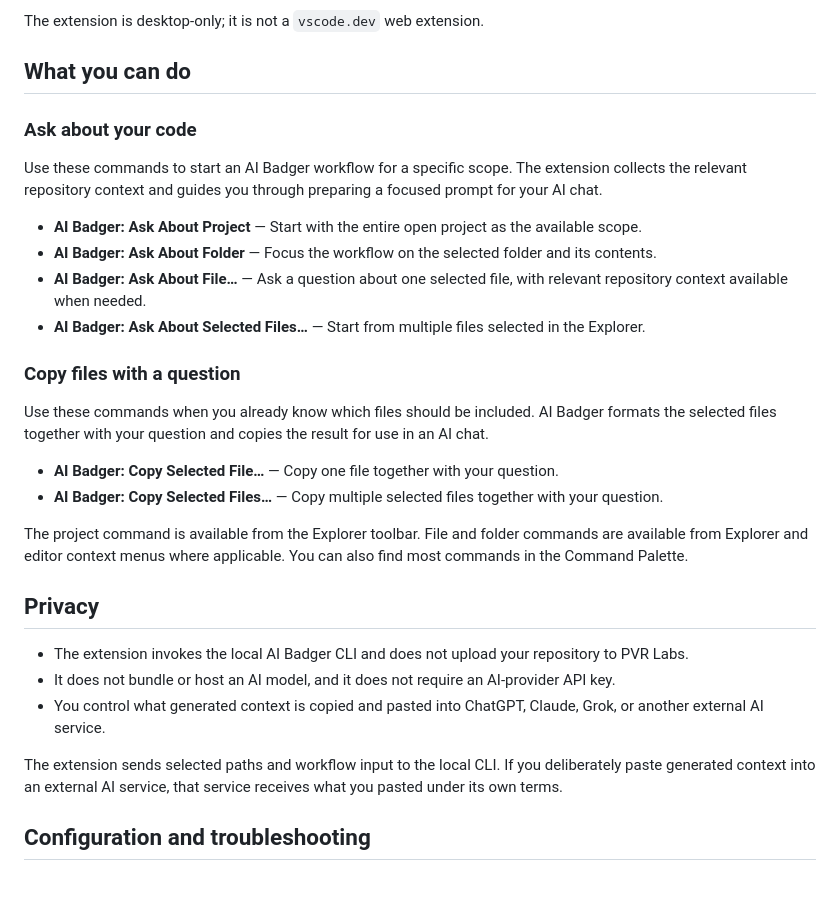
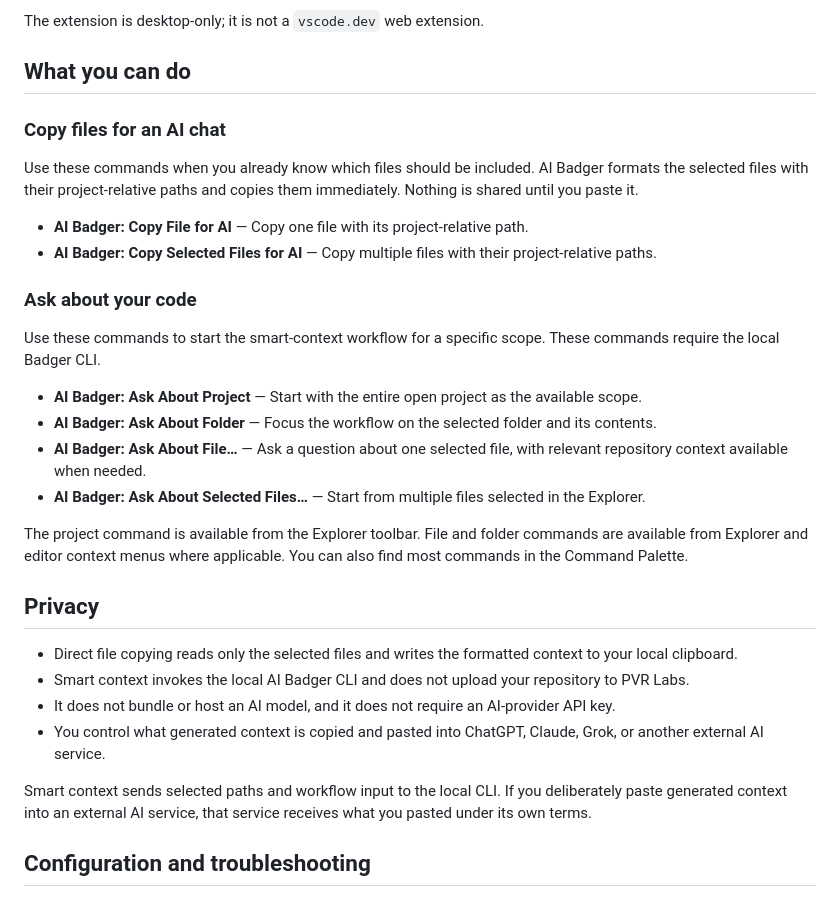
Before and after one commit to PVRLabs/aibadger-vscode, a Markdown page: README.md, the part around the change printed below. Drawn GitHub-style.

```diff
--- a/README.md
+++ b/README.md
@@ -45,31 +53,32 @@ The extension is desktop-only; it is not a `vscode.dev` web extension.
 
 ## What you can do
 
+### Copy files for an AI chat
+
+Use these commands when you already know which files should be included. AI Badger formats the selected files with their project-relative paths and copies them immediately. Nothing is shared until you paste it.
+
+* **AI Badger: Copy File for AI** — Copy one file with its project-relative path.
+* **AI Badger: Copy Selected Files for AI** — Copy multiple files with their project-relative paths.
+
 ### Ask about your code
 
-Use these commands to start an AI Badger workflow for a specific scope. The extension collects the relevant repository context and guides you through preparing a focused prompt for your AI chat.
+Use these commands to start the smart-context workflow for a specific scope. These commands require the local Badger CLI.
 
 * **AI Badger: Ask About Project** — Start with the entire open project as the available scope.
 * **AI Badger: Ask About Folder** — Focus the workflow on the selected folder and its contents.
 * **AI Badger: Ask About File…** — Ask a question about one selected file, with relevant repository context available when needed.
 * **AI Badger: Ask About Selected Files…** — Start from multiple files selected in the Explorer.
 
-### Copy files with a question
-
-Use these commands when you already know which files should be included. AI Badger formats the selected files together with your question and copies the result for use in an AI chat.
-
-* **AI Badger: Copy Selected File…** — Copy one file together with your question.
-* **AI Badger: Copy Selected Files…** — Copy multiple selected files together with your question.
-
 The project command is available from the Explorer toolbar. File and folder commands are available from Explorer and editor context menus where applicable. You can also find most commands in the Command Palette.
 
 ## Privacy
 
-- The extension invokes the local AI Badger CLI and does not upload your repository to PVR Labs.
+- Direct file copying reads only the selected files and writes the formatted context to your local clipboard.
+- Smart context invokes the local AI Badger CLI and does not upload your repository to PVR Labs.
 - It does not bundle or host an AI model, and it does not require an AI-provider API key.
 - You control what generated context is copied and pasted into ChatGPT, Claude, Grok, or another external AI service.
 
-The extension sends selected paths and workflow input to the local CLI. If you deliberately paste generated context into an external AI service, that service receives what you pasted under its own terms.
+Smart context sends selected paths and workflow input to the local CLI. If you deliberately paste generated context into an external AI service, that service receives what you pasted under its own terms.
 
 ## Configuration and troubleshooting
 
```
Also changed, not shown: other parts of README.md (+20 -12 lines), CHANGELOG.md (+7 -0 lines), media/ai-badger-vscode-step1.png (added), 10 other files.
